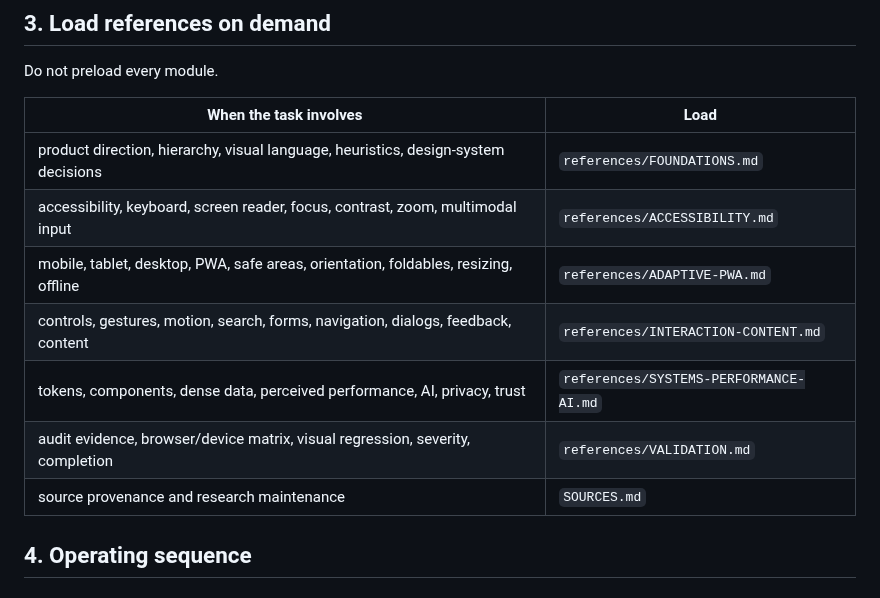
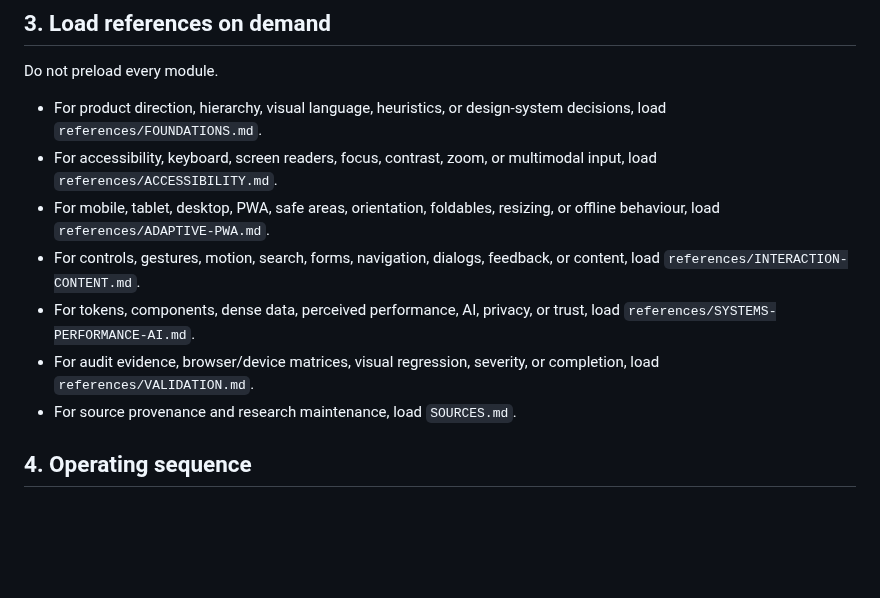
Before and after one commit to ruddvz/Aether, a Markdown page: skills/product-ui-ux/SKILL.md, the part around the change. Drawn GitHub-style; blank space fills up the shorter version.

Commit message:
docs(ui): make v2 core formatter-safe

```diff
--- a/skills/product-ui-ux/SKILL.md
+++ b/skills/product-ui-ux/SKILL.md
@@ -40,15 +40,13 @@ Do not turn a focused request into an unsolicited redesign.
 
 Do not preload every module.
 
-| When the task involves | Load |
-| --- | --- |
-| product direction, hierarchy, visual language, heuristics, design-system decisions | `references/FOUNDATIONS.md` |
-| accessibility, keyboard, screen reader, focus, contrast, zoom, multimodal input | `references/ACCESSIBILITY.md` |
-| mobile, tablet, desktop, PWA, safe areas, orientation, foldables, resizing, offline | `references/ADAPTIVE-PWA.md` |
-| controls, gestures, motion, search, forms, navigation, dialogs, feedback, content | `references/INTERACTION-CONTENT.md` |
-| tokens, components, dense data, perceived performance, AI, privacy, trust | `references/SYSTEMS-PERFORMANCE-AI.md` |
-| audit evidence, browser/device matrix, visual regression, severity, completion | `references/VALIDATION.md` |
-| source provenance and research maintenance | `SOURCES.md` |
+- For product direction, hierarchy, visual language, heuristics, or design-system decisions, load `references/FOUNDATIONS.md`.
+- For accessibility, keyboard, screen readers, focus, contrast, zoom, or multimodal input, load `references/ACCESSIBILITY.md`.
+- For mobile, tablet, desktop, PWA, safe areas, orientation, foldables, resizing, or offline behaviour, load `references/ADAPTIVE-PWA.md`.
+- For controls, gestures, motion, search, forms, navigation, dialogs, feedback, or content, load `references/INTERACTION-CONTENT.md`.
+- For tokens, components, dense data, perceived performance, AI, privacy, or trust, load `references/SYSTEMS-PERFORMANCE-AI.md`.
+- For audit evidence, browser/device matrices, visual regression, severity, or completion, load `references/VALIDATION.md`.
+- For source provenance and research maintenance, load `SOURCES.md`.
 
 ## 4. Operating sequence
 
```
